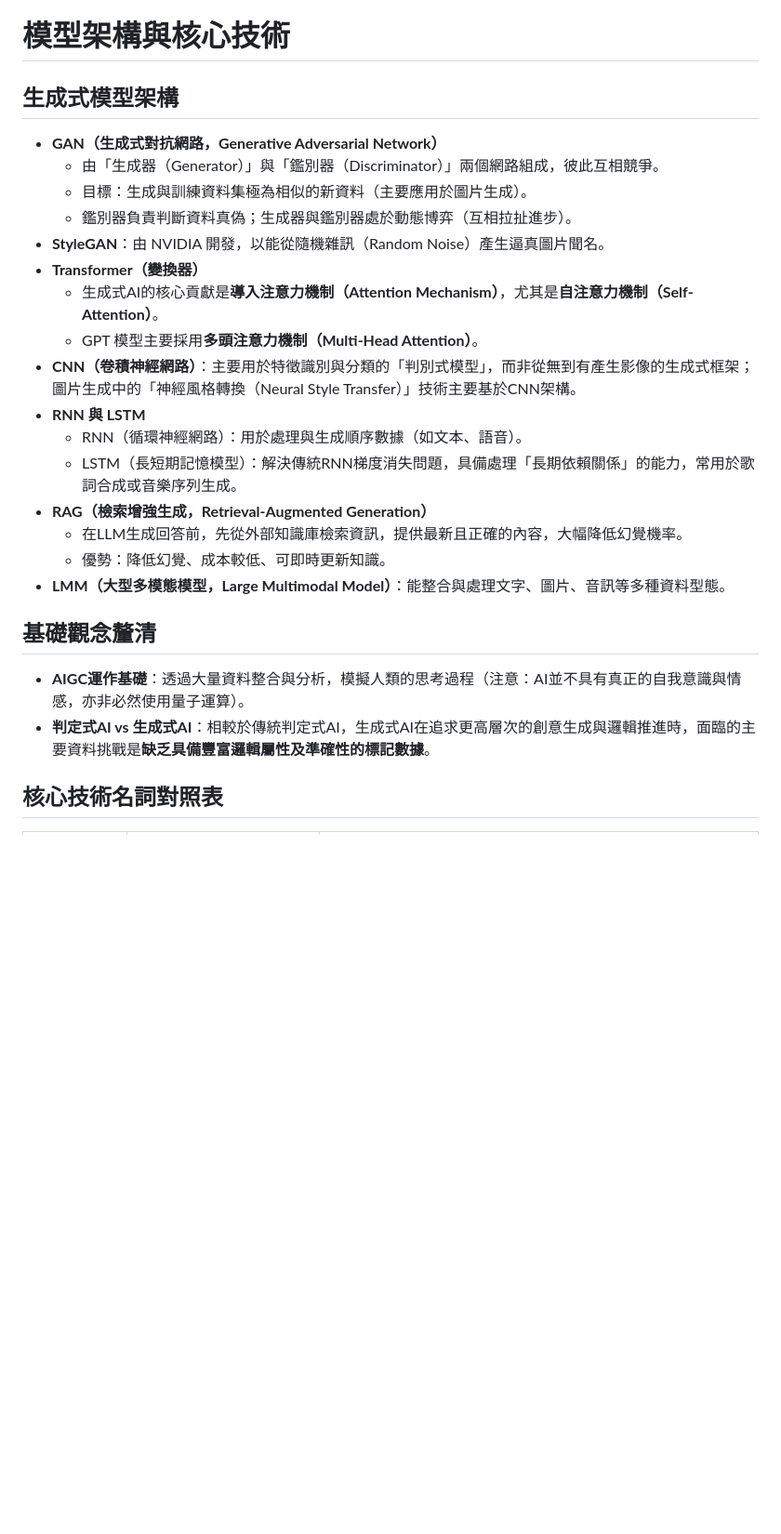
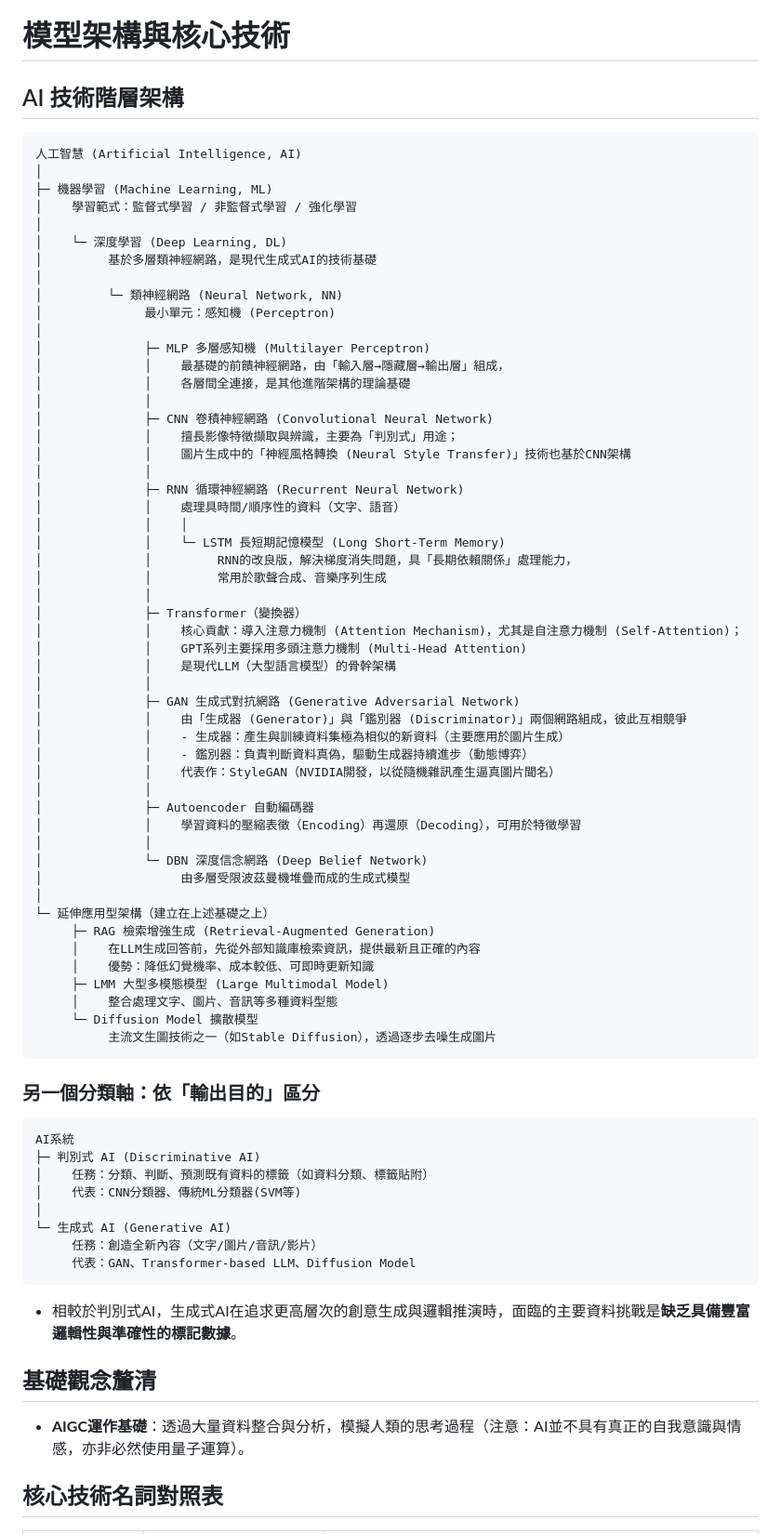
Before and after one commit to crazy653555/genai-cert-quiz, a Markdown page: 重點整理/模型架構與核心技術.md, the part around one of its changes. Shown at 93% size. Rendered like a GitHub page; blank space fills up the shorter version.

Commit message:
重整模型架構與核心技術筆記：改為AI技術階層架構
Co-Authored-By: Claude Opus 5.5 <noreply@anthropic.com>

````diff
--- a/重點整理/模型架構與核心技術.md
+++ b/重點整理/模型架構與核心技術.md
@@ -1,28 +1,79 @@
 # 模型架構與核心技術
 
-## 生成式模型架構
+## AI 技術階層架構
 
-- **GAN（生成式對抗網路，Generative Adversarial Network）**
-  - 由「生成器（Generator）」與「鑑別器（Discriminator）」兩個網路組成，彼此互相競爭。
-  - 目標：生成與訓練資料集極為相似的新資料（主要應用於圖片生成）。
-  - 鑑別器負責判斷資料真偽；生成器與鑑別器處於動態博弈（互相拉扯進步）。
-- **StyleGAN**：由 NVIDIA 開發，以能從隨機雜訊（Random Noise）產生逼真圖片聞名。
-- **Transformer（變換器）**
-  - 生成式AI的核心貢獻是**導入注意力機制（Attention Mechanism）**，尤其是**自注意力機制（Self-Attention）**。
-  - GPT 模型主要採用**多頭注意力機制（Multi-Head Attention）**。
-- **CNN（卷積神經網路）**：主要用於特徵識別與分類的「判別式模型」，而非從無到有產生影像的生成式框架；圖片生成中的「神經風格轉換（Neural Style Transfer）」技術主要基於CNN架構。
-- **RNN 與 LSTM**
-  - RNN（循環神經網路）：用於處理與生成順序數據（如文本、語音）。
-  - LSTM（長短期記憶模型）：解決傳統RNN梯度消失問題，具備處理「長期依賴關係」的能力，常用於歌詞合成或音樂序列生成。
-- **RAG（檢索增強生成，Retrieval-Augmented Generation）**
-  - 在LLM生成回答前，先從外部知識庫檢索資訊，提供最新且正確的內容，大幅降低幻覺機率。
-  - 優勢：降低幻覺、成本較低、可即時更新知識。
-- **LMM（大型多模態模型，Large Multimodal Model）**：能整合與處理文字、圖片、音訊等多種資料型態。
+```
+人工智慧 (Artificial Intelligence, AI)
+│
+├─ 機器學習 (Machine Learning, ML)
+│    學習範式：監督式學習 / 非監督式學習 / 強化學習
+│
+│    └─ 深度學習 (Deep Learning, DL)
+│         基於多層類神經網路，是現代生成式AI的技術基礎
+│
+│         └─ 類神經網路 (Neural Network, NN)
+│              最小單元：感知機 (Perceptron)
+│
+│              ├─ MLP 多層感知機 (Multilayer Perceptron)
+│              │    最基礎的前饋神經網路，由「輸入層→隱藏層→輸出層」組成，
+│              │    各層間全連接，是其他進階架構的理論基礎
+│              │
+│              ├─ CNN 卷積神經網路 (Convolutional Neural Network)
+│              │    擅長影像特徵擷取與辨識，主要為「判別式」用途；
+│              │    圖片生成中的「神經風格轉換 (Neural Style Transfer)」技術也基於CNN架構
+│              │
+│              ├─ RNN 循環神經網路 (Recurrent Neural Network)
+│              │    處理具時間/順序性的資料（文字、語音）
+│              │    │
+│              │    └─ LSTM 長短期記憶模型 (Long Short-Term Memory)
+│              │         RNN的改良版，解決梯度消失問題，具「長期依賴關係」處理能力，
+│              │         常用於歌聲合成、音樂序列生成
+│              │
+│              ├─ Transformer（變換器）
+│              │    核心貢獻：導入注意力機制 (Attention Mechanism)，尤其是自注意力機制 (Self-Attention)；
+│              │    GPT系列主要採用多頭注意力機制 (Multi-Head Attention)
+│              │    是現代LLM（大型語言模型）的骨幹架構
+│              │
+│              ├─ GAN 生成式對抗網路 (Generative Adversarial Network)
+│              │    由「生成器 (Generator)」與「鑑別器 (Discriminator)」兩個網路組成，彼此互相競爭
+│              │    - 生成器：產生與訓練資料集極為相似的新資料（主要應用於圖片生成）
+│              │    - 鑑別器：負責判斷資料真偽，驅動生成器持續進步（動態博弈）
+│              │    代表作：StyleGAN（NVIDIA開發，以從隨機雜訊產生逼真圖片聞名）
+│              │
+│              ├─ Autoencoder 自動編碼器
+│              │    學習資料的壓縮表徵（Encoding）再還原（Decoding），可用於特徵學習
+│              │
+│              └─ DBN 深度信念網路 (Deep Belief Network)
+│                   由多層受限波茲曼機堆疊而成的生成式模型
+│
+└─ 延伸應用型架構（建立在上述基礎之上）
+     ├─ RAG 檢索增強生成 (Retrieval-Augmented Generation)
+     │    在LLM生成回答前，先從外部知識庫檢索資訊，提供最新且正確的內容
+     │    優勢：降低幻覺機率、成本較低、可即時更新知識
+     ├─ LMM 大型多模態模型 (Large Multimodal Model)
+     │    整合處理文字、圖片、音訊等多種資料型態
+     └─ Diffusion Model 擴散模型
+          主流文生圖技術之一（如Stable Diffusion），透過逐步去噪生成圖片
+```
+
+### 另一個分類軸：依「輸出目的」區分
+
+```
+AI系統
+├─ 判別式 AI (Discriminative AI)
+│    任務：分類、判斷、預測既有資料的標籤（如資料分類、標籤貼附）
+│    代表：CNN分類器、傳統ML分類器(SVM等)
+│
+└─ 生成式 AI (Generative AI)
+     任務：創造全新內容（文字/圖片/音訊/影片）
+     代表：GAN、Transformer-based LLM、Diffusion Model
+```
+
+- 相較於判別式AI，生成式AI在追求更高層次的創意生成與邏輯推演時，面臨的主要資料挑戰是**缺乏具備豐富邏輯性與準確性的標記數據**。
 
 ## 基礎觀念釐清
 
 - **AIGC運作基礎**：透過大量資料整合與分析，模擬人類的思考過程（注意：AI並不具有真正的自我意識與情感，亦非必然使用量子運算）。
-- **判定式AI vs 生成式AI**：相較於傳統判定式AI，生成式AI在追求更高層次的創意生成與邏輯推進時，面臨的主要資料挑戰是**缺乏具備豐富邏輯屬性及準確性的標記數據**。
 
 ## 核心技術名詞對照表
 
````
Also changed, not shown: other parts of 重點整理/模型架構與核心技術.md (+13 -6 lines).
